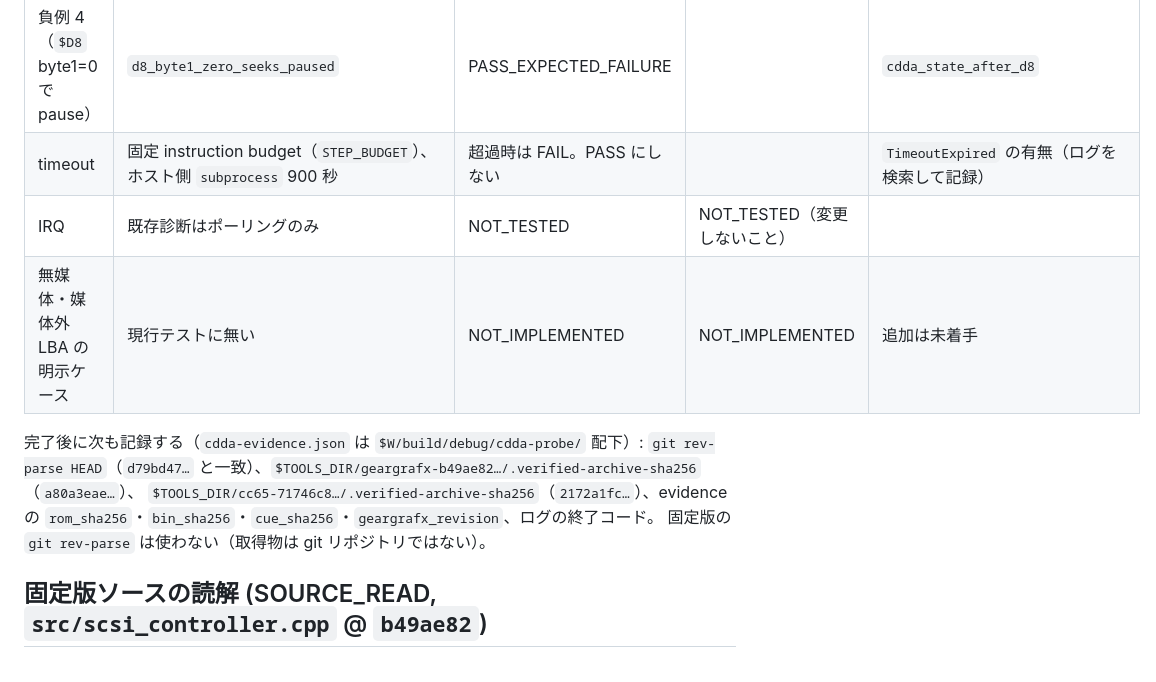
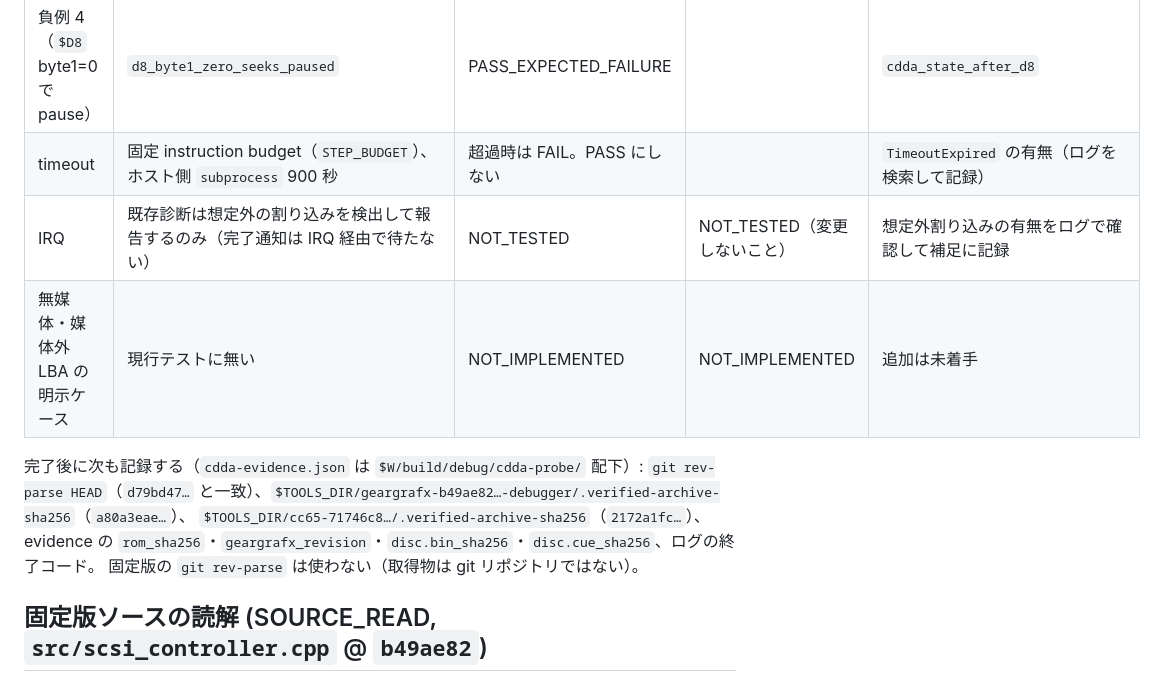
Before and after one commit to mao2009/oss-pce-cd-bios, a Markdown page: docs/cdseek-device-observation.md, the part around one of its changes. GitHub-like rendering.

```diff
--- a/docs/cdseek-device-observation.md
+++ b/docs/cdseek-device-observation.md
@@ -96,12 +97,12 @@ MSYS_NO_PATHCONV=1 wsl.exe -- bash -c 'set -euo pipefail; W="$HOME/cdseek215"; r
 | 負例 3（データトラック上の `$D8`） | `play_on_data_track` | PASS_EXPECTED_FAILURE | | `cdda_state_after_d8`、`nonzero_samples` |
 | 負例 4（`$D8` byte1=0 で pause） | `d8_byte1_zero_seeks_paused` | PASS_EXPECTED_FAILURE | | `cdda_state_after_d8` |
 | timeout | 固定 instruction budget（`STEP_BUDGET`）、ホスト側 `subprocess` 900 秒 | 超過時は FAIL。PASS にしない | | `TimeoutExpired` の有無（ログを検索して記録） |
-| IRQ | 既存診断はポーリングのみ | NOT_TESTED | NOT_TESTED（変更しないこと） | |
+| IRQ | 既存診断は想定外の割り込みを検出して報告するのみ（完了通知は IRQ 経由で待たない） | NOT_TESTED | NOT_TESTED（変更しないこと） | 想定外割り込みの有無をログで確認して補足に記録 |
 | 無媒体・媒体外 LBA の明示ケース | 現行テストに無い | NOT_IMPLEMENTED | NOT_IMPLEMENTED | 追加は未着手 |
 
 完了後に次も記録する（`cdda-evidence.json` は `$W/build/debug/cdda-probe/` 配下）:
-`git rev-parse HEAD`（`d79bd47…` と一致）、`$TOOLS_DIR/geargrafx-b49ae82…/.verified-archive-sha256`（`a80a3eae…`）、
-`$TOOLS_DIR/cc65-71746c8…/.verified-archive-sha256`（`2172a1fc…`）、evidence の `rom_sha256`・`bin_sha256`・`cue_sha256`・`geargrafx_revision`、ログの終了コード。
+`git rev-parse HEAD`（`d79bd47…` と一致）、`$TOOLS_DIR/geargrafx-b49ae82…-debugger/.verified-archive-sha256`（`a80a3eae…`）、
+`$TOOLS_DIR/cc65-71746c8…/.verified-archive-sha256`（`2172a1fc…`）、evidence の `rom_sha256`・`geargrafx_revision`・`disc.bin_sha256`・`disc.cue_sha256`、ログの終了コード。
 固定版の `git rev-parse` は使わない（取得物は git リポジトリではない）。
 
 ## 固定版ソースの読解 (SOURCE_READ, `src/scsi_controller.cpp` @ `b49ae82`)
```
Also changed, not shown: other parts of docs/cdseek-device-observation.md (+7 -6 lines).
